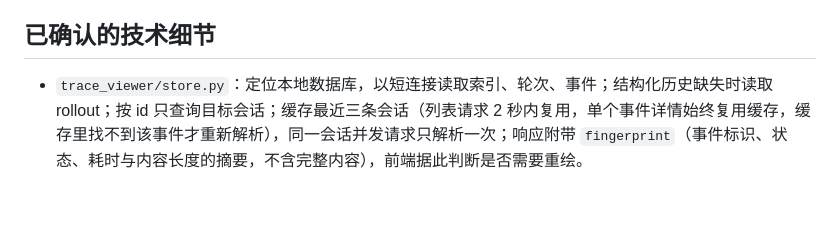
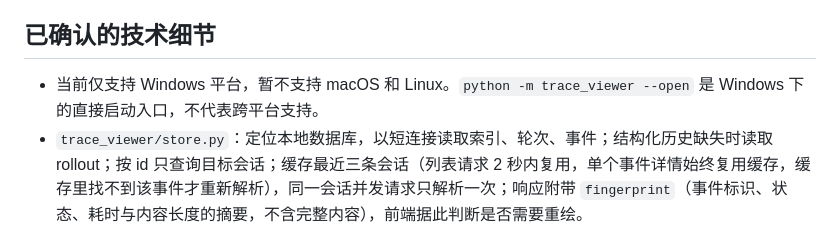
Before and after one commit to oonecab/codex-trace, a Markdown page: TECH.md, the part around the change. GitHub-like rendering; blank space fills up the shorter version.

```diff
--- a/TECH.md
+++ b/TECH.md
@@ -55,6 +55,7 @@
 
 ## 已确认的技术细节
 
+- 当前仅支持 Windows 平台，暂不支持 macOS 和 Linux。`python -m trace_viewer --open` 是 Windows 下的直接启动入口，不代表跨平台支持。
 - `trace_viewer/store.py`：定位本地数据库，以短连接读取索引、轮次、事件；结构化历史缺失时读取 rollout；按 id 只查询目标会话；缓存最近三条会话（列表请求 2 秒内复用，单个事件详情始终复用缓存，缓存里找不到该事件才重新解析），同一会话并发请求只解析一次；响应附带 `fingerprint`（事件标识、状态、耗时与内容长度的摘要，不含完整内容），前端据此判断是否需要重绘。
 - `trace_viewer/source_base.py`：所有来源共用的缓存、按会话加锁、结果组装（分析与 `fingerprint`）和详情查找；来源只需实现 `list_sessions`、`_session`、`_parse`。
 - `trace_viewer/agent_logs.py`：Claude Code、pi 共用的会话文件索引（按修改时间缓存元数据，只接受数据目录内的文件）与统一事件构造函数。
```
Also changed, not shown: README.md (+4 -2 lines), docs/verification.md (+7 -0 lines).
